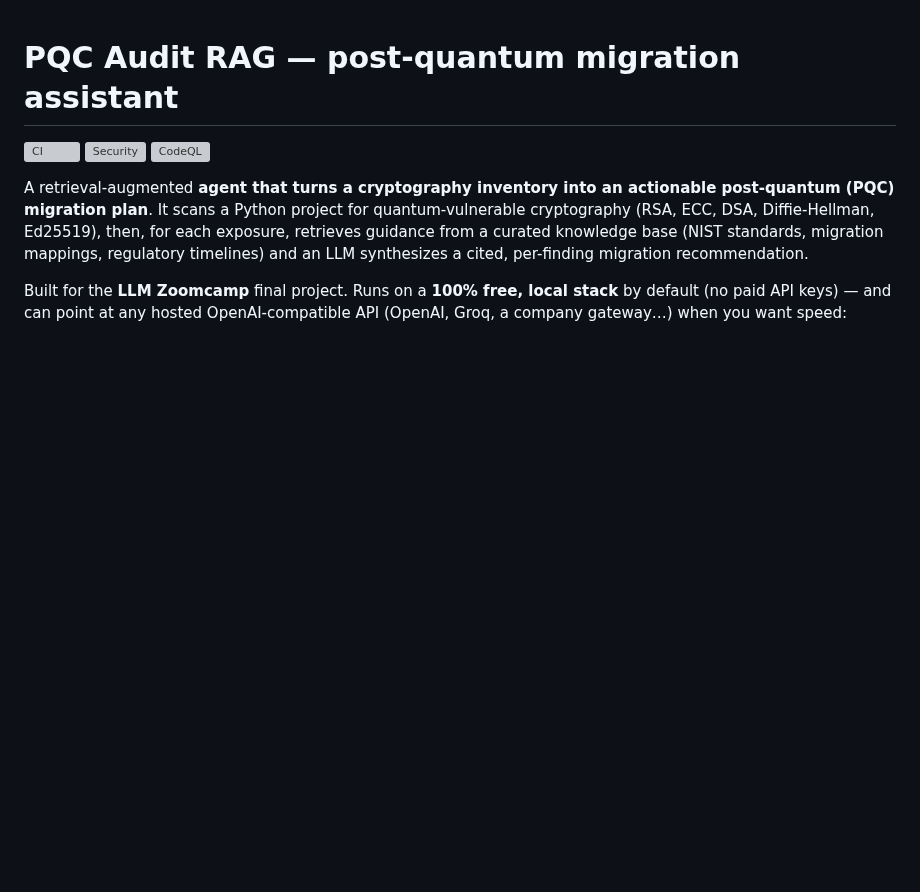
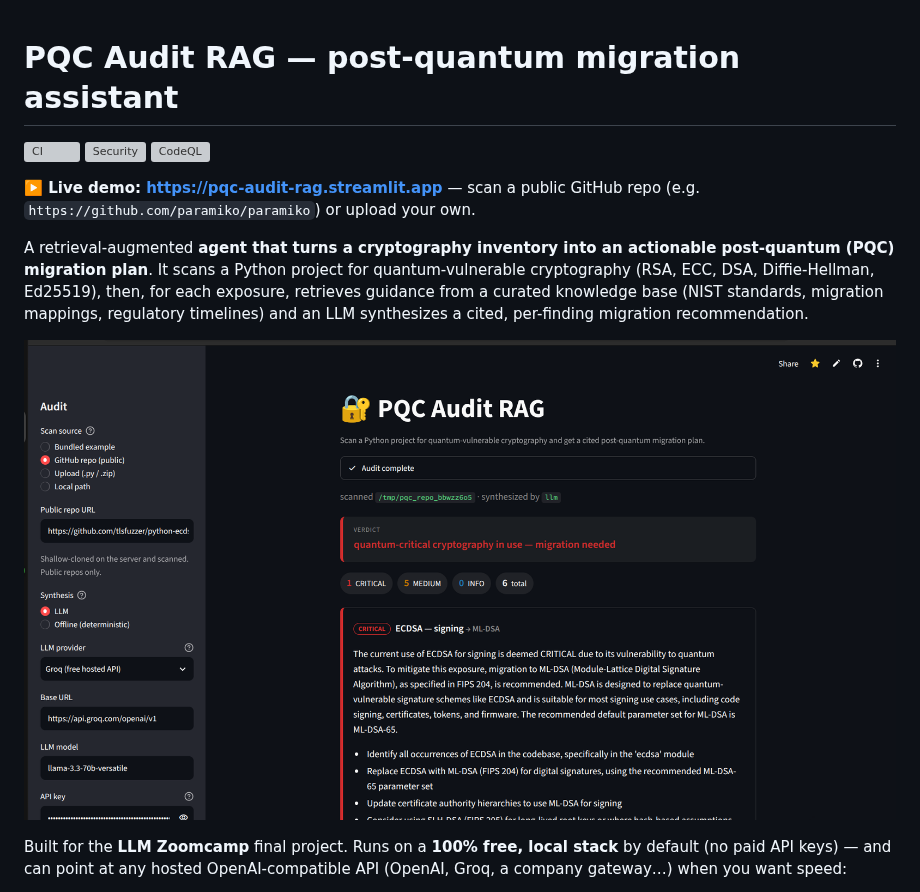
Before and after one commit to rauleteee/pqc-audit-rag, a Markdown page: README.md, the part around the change. GitHub-like rendering; pictures changed too: images/streamlit_github_scan.png (added); blank space fills up the shorter version; grey boxes are pictures that could not be loaded.

Commit message:
docs: hero screenshot (GitHub-repo scan) + live demo link in README

```diff
--- a/README.md
+++ b/README.md
@@ -3,6 +3,9 @@
 [![CI](https://github.com/rauleteee/pqc-audit-rag/actions/workflows/ci.yml/badge.svg)](https://github.com/rauleteee/pqc-audit-rag/actions/workflows/ci.yml)
 [![Security](https://github.com/rauleteee/pqc-audit-rag/actions/workflows/security.yml/badge.svg)](https://github.com/rauleteee/pqc-audit-rag/actions/workflows/security.yml)
 [![CodeQL](https://github.com/rauleteee/pqc-audit-rag/actions/workflows/codeql.yml/badge.svg)](https://github.com/rauleteee/pqc-audit-rag/actions/workflows/codeql.yml)
+
+**▶️ Live demo: <https://pqc-audit-rag.streamlit.app>** — scan a public GitHub repo
+(e.g. `https://github.com/paramiko/paramiko`) or upload your own.
 
 A retrieval-augmented **agent that turns a cryptography inventory into an
 actionable post-quantum (PQC) migration plan**. It scans a Python project for
@@ -10,6 +13,8 @@ quantum-vulnerable cryptography (RSA, ECC, DSA, Diffie-Hellman, Ed25519), then,
 for each exposure, retrieves guidance from a curated knowledge base (NIST
 standards, migration mappings, regulatory timelines) and an LLM synthesizes a
 cited, per-finding migration recommendation.
+
+![PQC Audit RAG scanning a public GitHub repo — verdict, severity chips and a cited ECDSA → ML-DSA migration plan](images/streamlit_github_scan.png)
 
 Built for the **LLM Zoomcamp** final project. Runs on a **100% free, local
 stack** by default (no paid API keys) — and can point at any hosted
```
